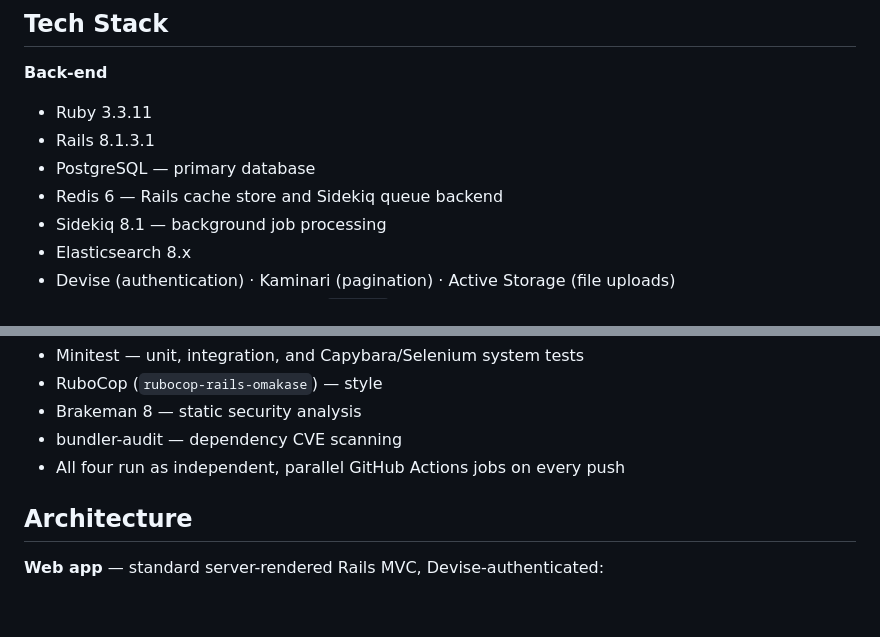
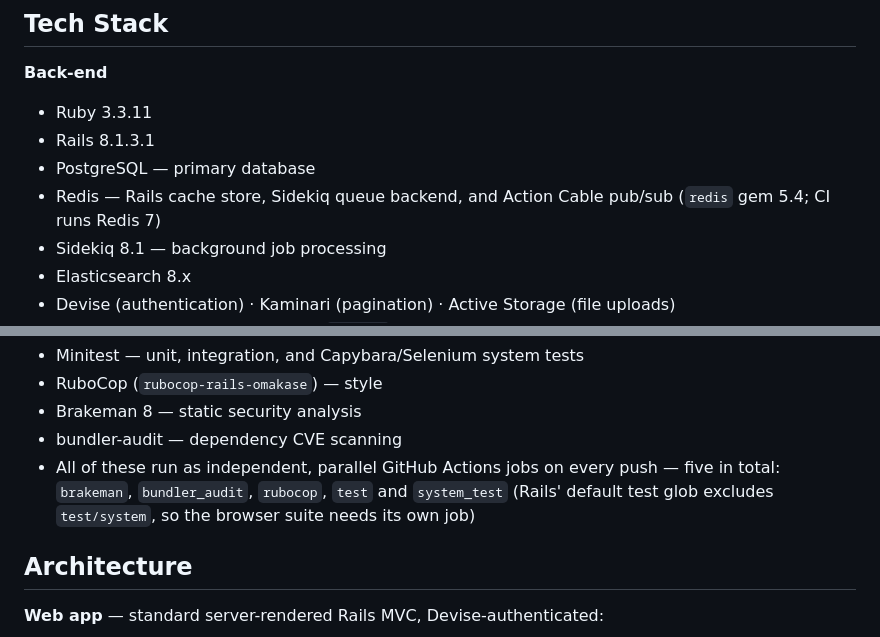
Before and after one commit to thanhluanuit/instuigram, a Markdown page: README.md, 2 parts joined by grey strips. Rendered like a GitHub page; blank space fills up the shorter version.

Commit message:
Correct the stale Redis version and CI job count in the README

```diff
--- a/README.md
+++ b/README.md
@@ -24,7 +24,7 @@
 - Ruby 3.3.11
 - Rails 8.1.3.1
 - PostgreSQL — primary database
-- Redis 6 — Rails cache store and Sidekiq queue backend
+- Redis — Rails cache store, Sidekiq queue backend, and Action Cable pub/sub (`redis` gem 5.4; CI runs Redis 7)
 - Sidekiq 8.1 — background job processing
 - Elasticsearch 8.x
 - Devise (authentication) · Kaminari (pagination) · Active Storage (file uploads)
@@ -40,7 +40,7 @@
 - RuboCop (`rubocop-rails-omakase`) — style
 - Brakeman 8 — static security analysis
 - bundler-audit — dependency CVE scanning
-- All four run as independent, parallel GitHub Actions jobs on every push
+- All of these run as independent, parallel GitHub Actions jobs on every push — five in total: `brakeman`, `bundler_audit`, `rubocop`, `test` and `system_test` (Rails' default test glob excludes `test/system`, so the browser suite needs its own job)
 
 ## Architecture
 
```
